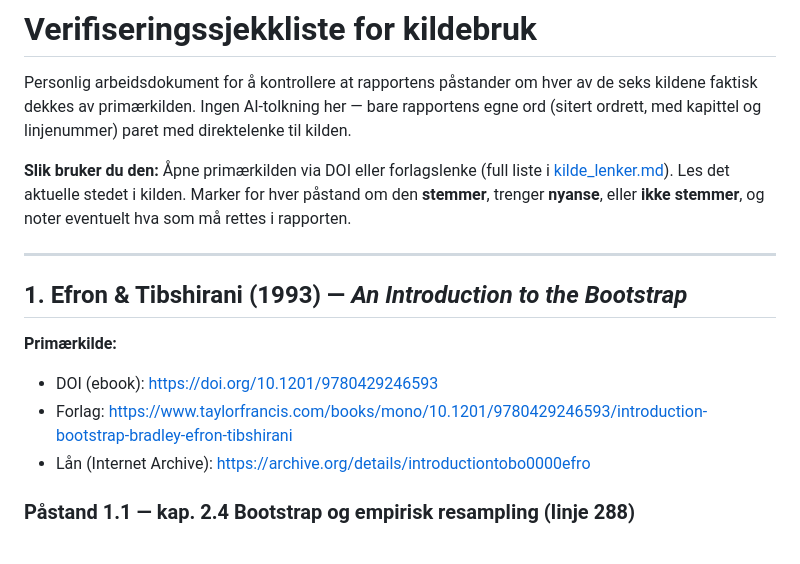
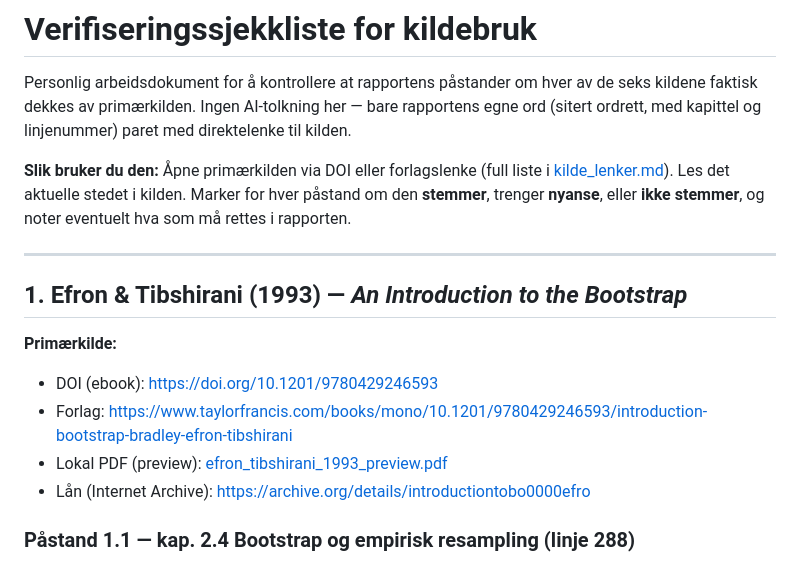
Before and after one commit to LOG650/G16-lotte-individuell, a Markdown page: 003 references/kilde_lenker/verifiseringssjekkliste.md, the part around one of its changes. GitHub-like rendering.

```diff
--- a/003 references/verifiseringssjekkliste.md
+++ b/003 references/kilde_lenker/verifiseringssjekkliste.md
@@ -11,6 +11,7 @@ Personlig arbeidsdokument for å kontrollere at rapportens påstander om hver av
 **Primærkilde:**
 - DOI (ebook): https://doi.org/10.1201/9780429246593
 - Forlag: https://www.taylorfrancis.com/books/mono/10.1201/9780429246593/introduction-bootstrap-bradley-efron-tibshirani
+- Lokal PDF (preview): [efron_tibshirani_1993_preview.pdf](efron_tibshirani_1993_preview.pdf)
 - Lån (Internet Archive): https://archive.org/details/introductiontobo0000efro
 
 ### Påstand 1.1 — kap. 2.4 Bootstrap og empirisk resampling (linje 288)
```
Also changed, not shown: other parts of 003 references/kilde_lenker/verifiseringssjekkliste.md (+3 -3 lines).
